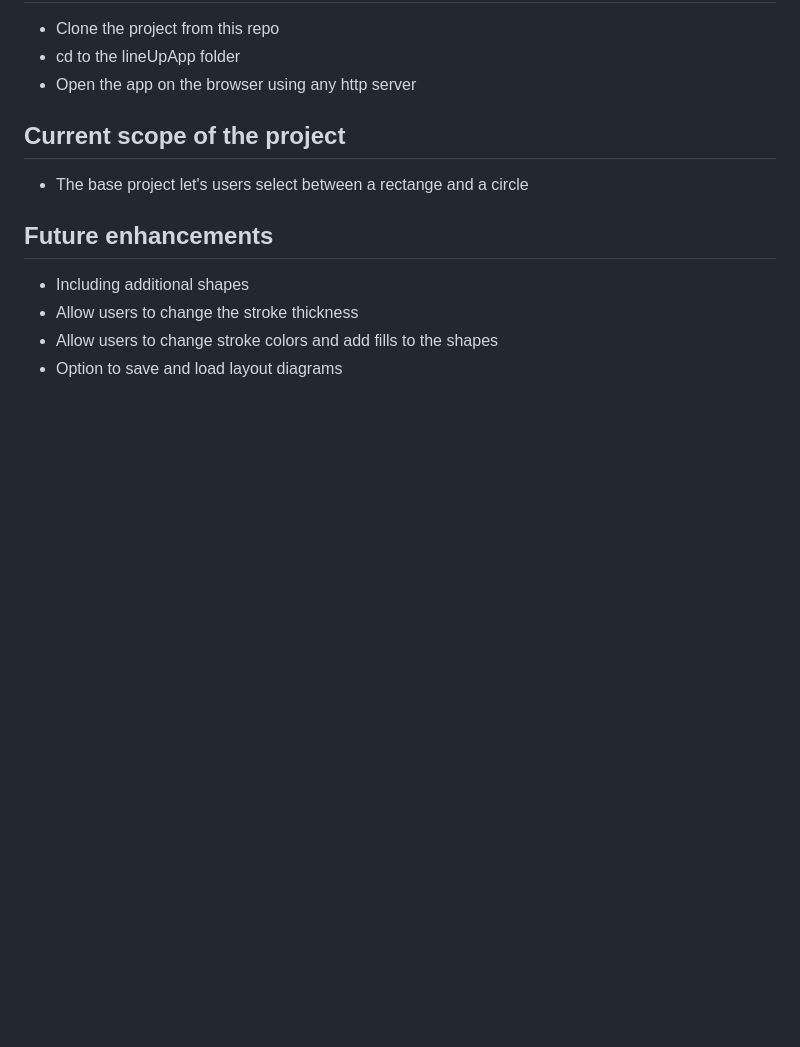
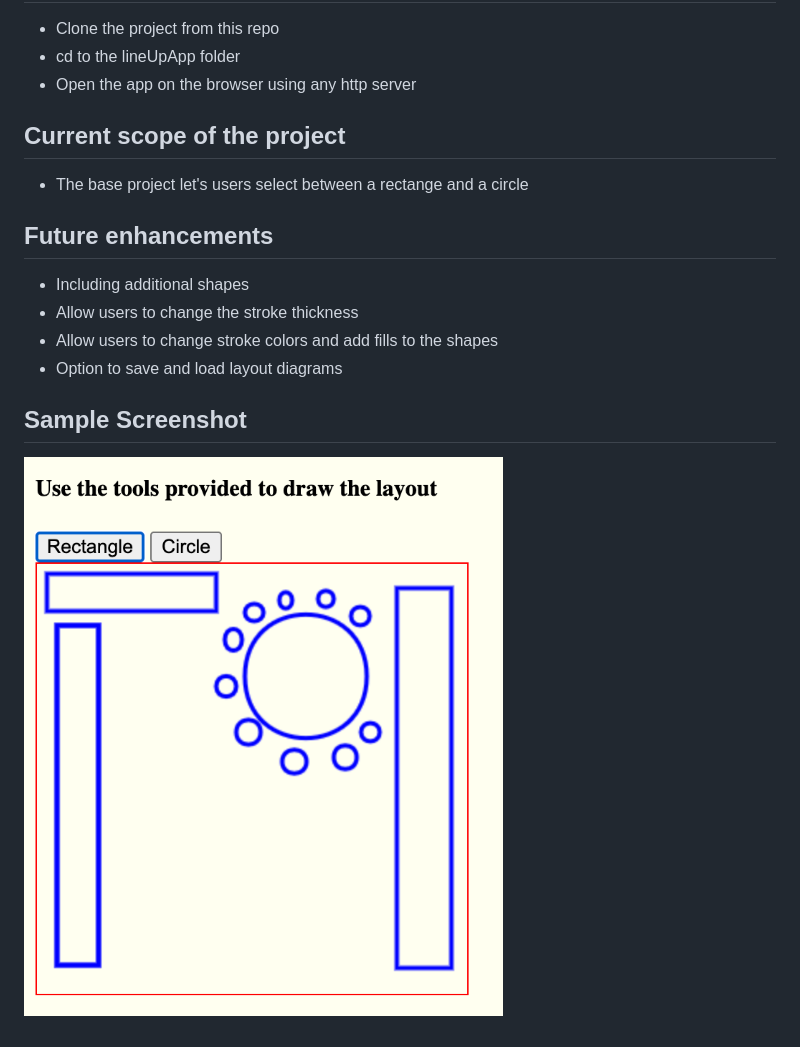
Before and after one commit to parthasarathydNU/lineUpApp, a Markdown page: Readme.md, the part around the change. GitHub-like rendering; pictures changed too: SampleScreenshot.png (added); blank space fills up the shorter version.

Commit message:
Adding screenshots

```diff
--- a/Readme.md
+++ b/Readme.md
@@ -16,3 +16,7 @@
 - Allow users to change the stroke thickness
 - Allow users to change stroke colors and add fills to the shapes
 - Option to save and load layout diagrams
+
+## Sample Screenshot
+
+![Sample Screenshot](./SampleScreenshot.png)
```
